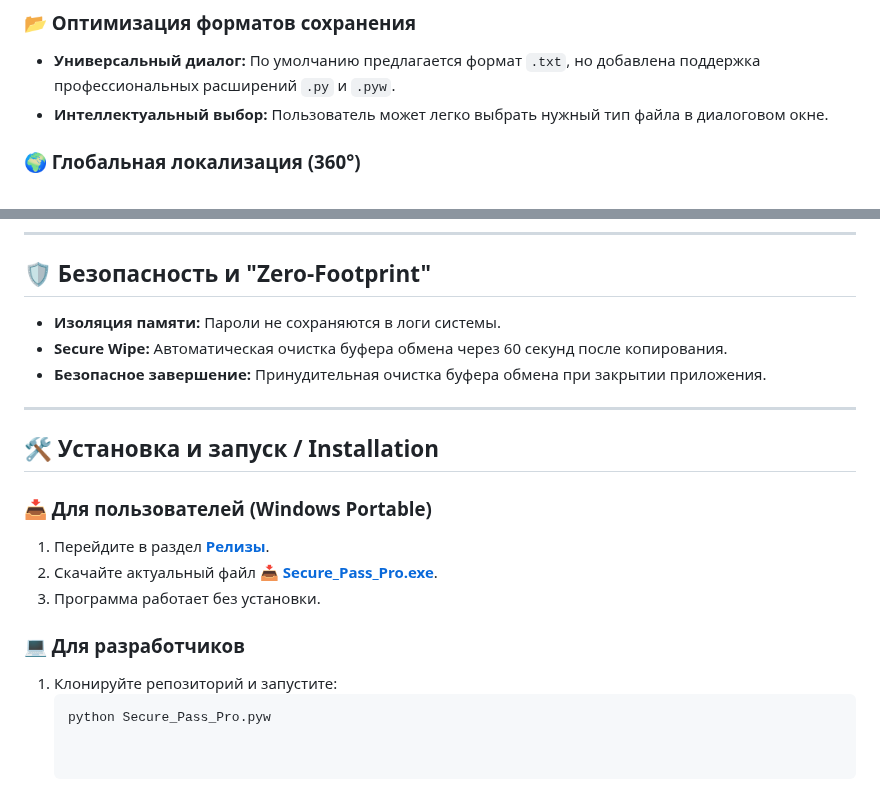
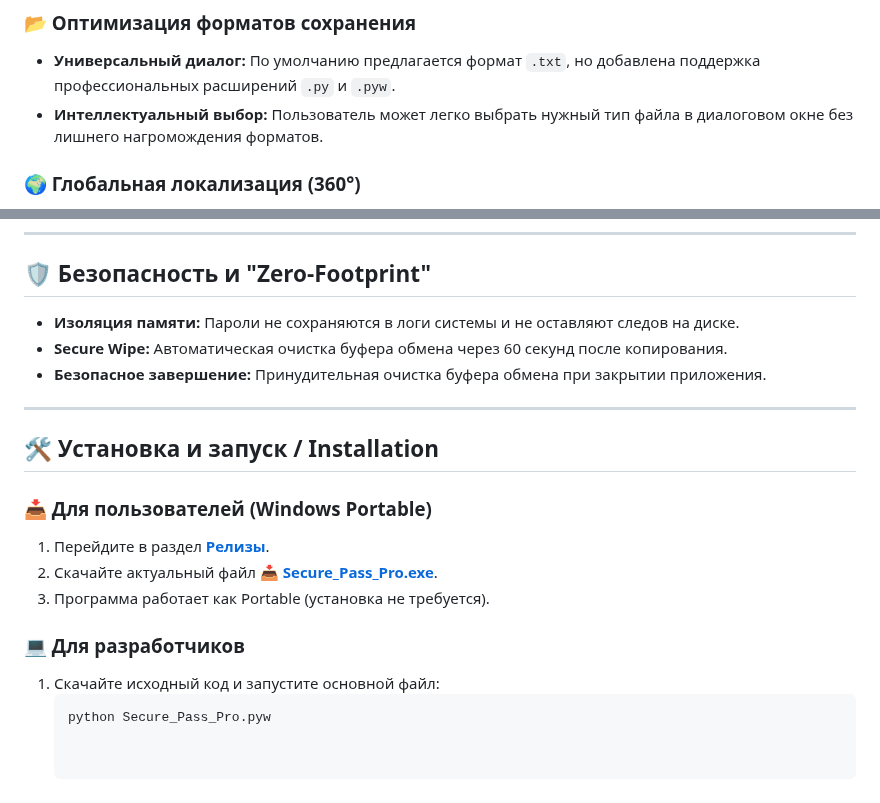
Before and after one commit to Maximka1993271/Password-Generator-Python, a Markdown page: README.md, 2 parts joined by grey strips. Drawn GitHub-style.

````diff
--- a/README.md
+++ b/README.md
@@ -16,7 +16,7 @@
 
 ### 📂 Оптимизация форматов сохранения
 * **Универсальный диалог:** По умолчанию предлагается формат `.txt`, но добавлена поддержка профессиональных расширений `.py` и `.pyw`.
-* **Интеллектуальный выбор:** Пользователь может легко выбрать нужный тип файла в диалоговом окне.
+* **Интеллектуальный выбор:** Пользователь может легко выбрать нужный тип файла в диалоговом окне без лишнего нагромождения форматов.
 
 ### 🌍 Глобальная локализация (360°)
 * **Триязычный интерфейс:** Мгновенное переключение между **Русским (RU)**, **English (EN)** и **Українською (UA)** без перезапуска.
@@ -32,7 +32,7 @@
 
 ## 🛡️ Безопасность и "Zero-Footprint"
 
-* **Изоляция памяти:** Пароли не сохраняются в логи системы.
+* **Изоляция памяти:** Пароли не сохраняются в логи системы и не оставляют следов на диске.
 * **Secure Wipe:** Автоматическая очистка буфера обмена через 60 секунд после копирования.
 * **Безопасное завершение:** Принудительная очистка буфера обмена при закрытии приложения.
 
@@ -43,9 +43,9 @@
 ### 📥 Для пользователей (Windows Portable)
 1. Перейдите в раздел **[Релизы](https://github.com/Maximka1993271/Password-Generator-Python/releases)**.
 2. Скачайте актуальный файл **[📥 Secure_Pass_Pro.exe](https://github.com/Maximka1993271/Password-Generator-Python/releases/download/SecurePassProv1.8.9/Secure_Pass_Pro.exe)**.
-3. Программа работает без установки.
+3. Программа работает как Portable (установка не требуется).
 
 ### 💻 Для разработчиков
-1. Клонируйте репозиторий и запустите:
+1. Скачайте исходный код и запустите основной файл:
    ```bash
    python Secure_Pass_Pro.pyw
````
Also changed, not shown: other parts of README.md (+1 -1 lines).
